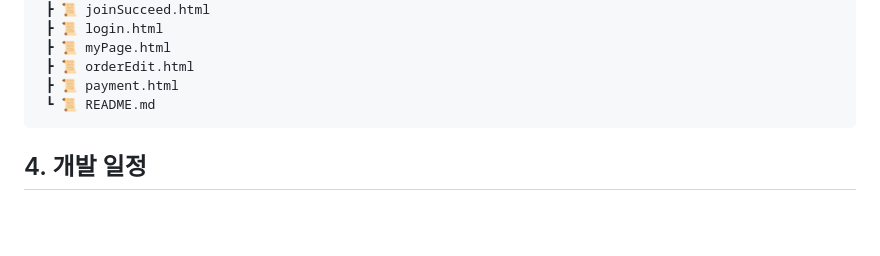
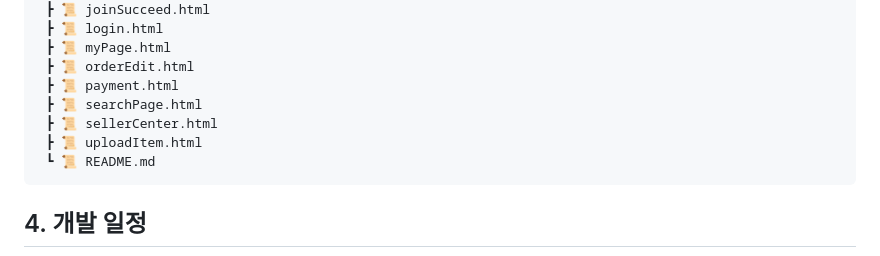
Before and after one commit to siwoon1602/OpenMarket_Service, a Markdown page: README.md, the part around the change printed below. Rendered like a GitHub page; blank space fills up the shorter version.

````diff
--- a/README.md
+++ b/README.md
@@ -201,6 +226,9 @@
  ┣ 📜 myPage.html
  ┣ 📜 orderEdit.html
  ┣ 📜 payment.html
+ ┣ 📜 searchPage.html
+ ┣ 📜 sellerCenter.html
+ ┣ 📜 uploadItem.html
  ┗ 📜 README.md
 ```
 
````
Also changed, not shown: other parts of README.md (+39 -14 lines).
